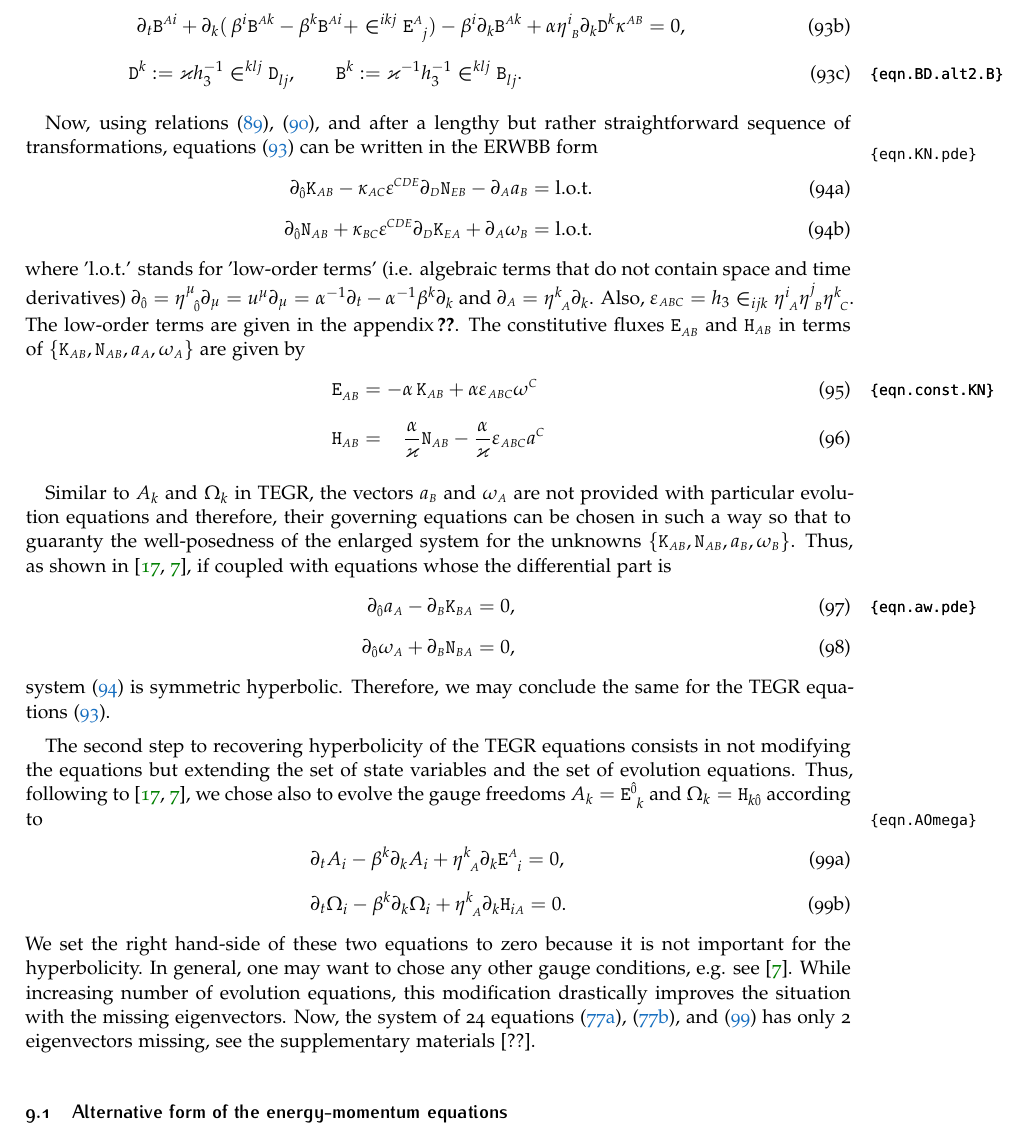
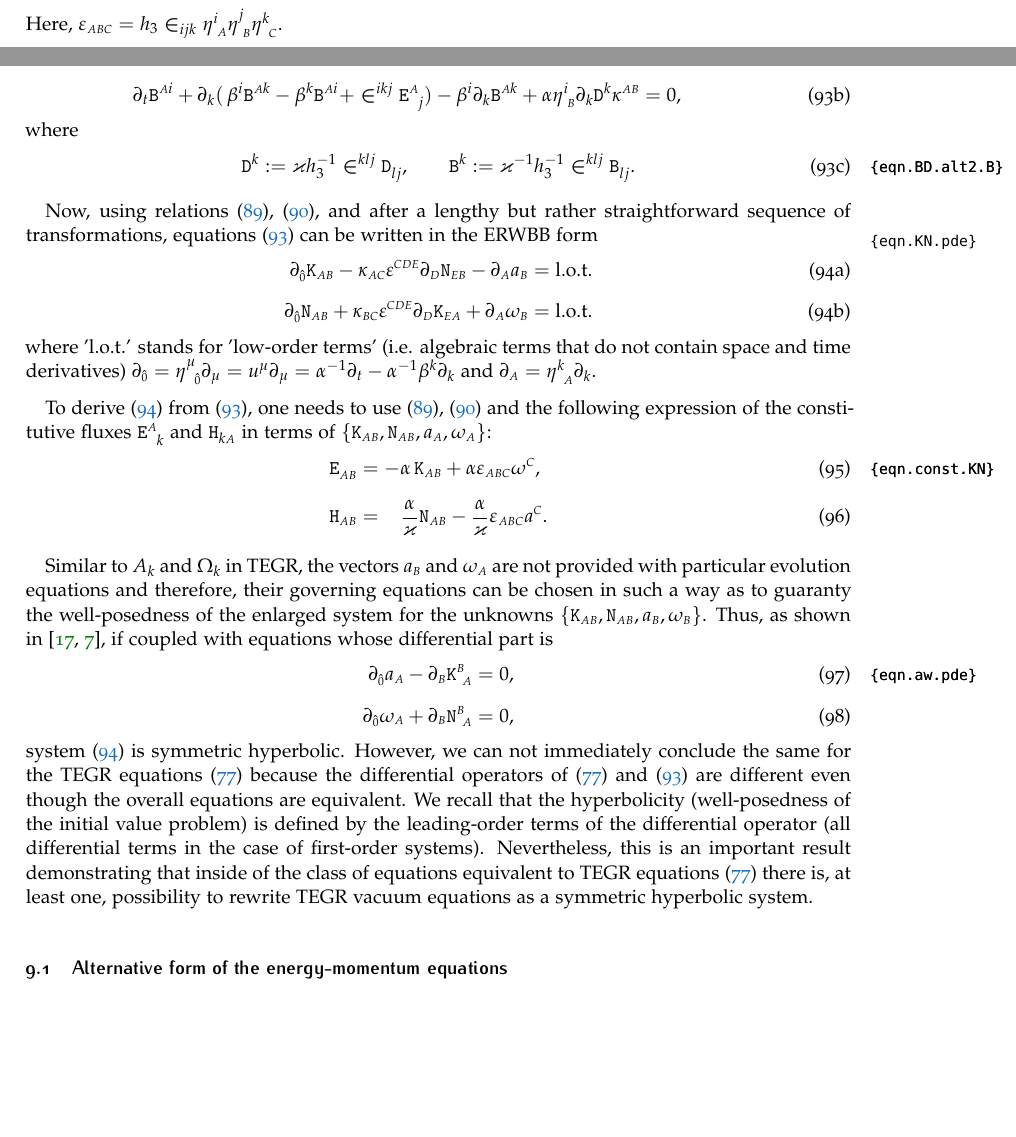
Before and after one commit to peshenator/comp_teleparallel, a LaTeX document (pure_tetrad.tex): part of page 17 of 28 before the commit and two parts of pages 15 and 17 of 28 after it, the two joined at a grey line, cut so that both start at the same text, the shorter picture padded with empty space. Compiled offline with pdfLaTeX.

Commit message:
imporved sym. hyperb. section

```diff
--- a/pure_tetrad.tex
+++ b/pure_tetrad.tex
@@ -107,15 +107,16 @@ BCOR5mm, % Binding correction
 \newcommand{\aD}[2]{\mathcal{D}_{\phantom{#2}#1}^{#2}}	%Torsion decomposition, analog of
 \newcommand{\Dfin}[2]{\mathtt{D}_{\phantom{#2}#1}^{#2}}	%Torsion decomposition, analog of
 \newcommand{\Hfin}[2]{\mathtt{H}_{#2#1}}	%Torsion decomposition, analog of
+\newcommand{\Hfinnmix}[2]{\hat{\mathtt{H}}^{#2}_{\ #1}}	%Torsion decomposition, analog of
 \newcommand{\Efin}[2]{\mathtt{E}^{#1}_{\phantom{#1}#2}}	%Torsion decomposition, analog of
 \newcommand{\Ufin}{\mathtt{U}}
 \newcommand{\Hfinn}[2]{\hat{\mathtt{H}}_{{#2}{#1}}}	%Torsion decomposition, analog of
 \newcommand{\Efinn}[2]{\hat{\mathtt{E}}^{#1}_{\ #2}}	%Torsion decomposition, analog of
 \newcommand{\Kbuch}[2]{\mathtt{K}_{{#1}{#2}}}	%Torsion decomposition, analog of
-\newcommand{\Nbuch}[2]{\mathtt{N}_{#1}^{\ #2}}	%Torsion decomposition, analog of
+\newcommand{\Nbuch}[2]{\mathtt{N}_{#1}^{\ \,#2}}	%Torsion decomposition, analog of
 \newcommand{\Nbuchdown}[2]{\mathtt{N}_{#1#2}}	%Torsion decomposition, analog of
 \newcommand{\Kbuchmix}[2]{\mathtt{K}^{#1}_{\ #2}}	%Torsion decomposition, analog of
-
+\newcommand{\Nbuchmix}[2]{\mathtt{N}^{#1}_{\ #2}}	%Torsion decomposition, analog of
 %%%Electric
 %field
 \newcommand{\BT}[2]{B^{#1#2}}	%Torsion decomposition, analog of Magnetic field
@@ -2075,3 +2075,6 @@ and
+\end{equation}
+Here, $ \LCtens_{\sA\sB\sC} =
+\detTetr_3 \LCsymb_{ijk}\itetr{i}{\sA}\itetr{j}{\sB}\itetr{k}{\sC} $.
 
 It can be shown that the following relations between the \ERWBB\ and TEGR state variables hold
 \begin{subequations}\label{eqn.Buchman.TEGR.KN}
@@ -2224,7 +2227,10 @@ tensor $
 		&
 		+\lapse\itetr{i}{\sB}\pd{k}\Dfin{}{k}
 		 \MG{\sA\sB}
-		= 0,\\[2mm]
+		= 0,
+	\end{align}
+where
+	\begin{align}
 		\label{eqn.BD.alt2.B}
 		\Dfin{}{k} := \varkappa\detTetr_3^{-1} \LCsymb^{klj} \Dfin{lj}{},
 		\qquad
@@ -2254,55 +2260,63 @@ where 'l.o.t.' stands for 'low-order terms' (i.e. algebraic terms that do not co
 time
 derivatives) $ \pd{\indalg{0}} = \itetr{\mu}{\indalg{0}}\pd{\mu} = u^\mu\pd{\mu} =
 \lapse^{-1}\pd{t} -
-\lapse^{-1}\shift{k}\pd{k}$ and $ \pd{\sA} = \itetr{k}{\sA}\pd{k} $. Also, $ \LCtens_{\sA\sB\sC} =
-\detTetr_3 \LCsymb_{ijk}\itetr{i}{\sA}\itetr{j}{\sB}\itetr{k}{\sC} $. The low-order terms are given
-in the appendix\,\ref{}.
-The constitutive fluxes $ \Efin{}{\sA\sB} $ and $ \Hfin{\sB}{\sA} $ in terms of $
-\{\Kbuch{\sA}{\sB},\Nbuchdown{\sA}{\sB},a_{\sA},\omega_{\sA}\} $ are given by
+\lapse^{-1}\shift{k}\pd{k}$ and $ \pd{\sA} = \itetr{k}{\sA}\pd{k} $.
+%The low-order terms are given in the appendix\,\ref{}.
+
+To derive \eqref{eqn.KN.pde} from \eqref{eqn.BD.alt2}, one needs to use
+\eqref{eqn.Buchman.TEGR.KN}, \eqref{eqn.Buchman.TEGR.AW} and the following expression of the
+constitutive fluxes $ \Efin{\sA}{k} $ and $ \Hfin{\sA}{k} $ in terms of $
+\{\Kbuch{\sA}{\sB},\Nbuchdown{\sA}{\sB},a_{\sA},\omega_{\sA}\} $:
 \begin{align}\label{eqn.const.KN}
 	\Efin{}{\sA\sB} &=
 	- \lapse \,\Kbuch{\sA}{\sB}
-	+ \lapse \LCtens_{\sA\sB\sC} \omega^\sC
+	+ \lapse \LCtens_{\sA\sB\sC} \omega^\sC ,
 	\\[2mm]
 	\Hfin{\sB}{\sA} &=
 	\phantom{-}\frac{\lapse}{\varkappa} \Nbuchdown{\sA}{\sB}
 	- \frac{\lapse}{\varkappa}
-	\LCtens_{\sA\sB\sC} a^\sC
+	\LCtens_{\sA\sB\sC} a^\sC .
 \end{align}
 
 Similar to $ A_k $ and $ \Omega_k $ in TEGR, the vectors $ a_{\sB} $ and $ \omega_{\sA} $ are not
 provided with particular evolution equations and therefore, their governing equations can be chosen
-in such a way so that to guaranty the well-posedness of the enlarged system for the unknowns $
+in such a way as to guaranty the well-posedness of the enlarged system for the unknowns $
 \{\Kbuch{\sA}{\sB},\Nbuchdown{\sA}{\sB},a_\sB,\omega_\sB \}$. Thus, as shown in
-\cite{Estabrook1997,Buchman2003}, if coupled with equations whose the differential part is
+\cite{Estabrook1997,Buchman2003}, if coupled with equations whose differential part is
 \begin{align}\label{eqn.aw.pde}
-	\pd{\indalg{0}} a_\sA - \pd{\sB} \Kbuch{\sB}{\sA} &= 0,
+	\pd{\indalg{0}} a_\sA - \pd{\sB} \Kbuchmix{\sB}{\sA} &= 0,
 	\\[2mm]
-	\pd{\indalg{0}} \omega_\sA + \pd{\sB} \Nbuchdown{\sB}{\sA} &= 0,
+	\pd{\indalg{0}} \omega_\sA + \pd{\sB} \Nbuchmix{\sB}{\sA} &= 0,
 \end{align}
-system \eqref{eqn.KN.pde} is symmetric hyperbolic.
-Therefore, we may conclude the same for the TEGR equations \eqref{eqn.BD.alt2}.
-
-The second step to recovering hyperbolicity of the TEGR equations consists in not modifying the
-equations but extending the set of state variables and the set of evolution equations.
-Thus, following to \cite{Estabrook1997,Buchman2003}, we chose also to evolve the gauge freedoms $
-A_k =
-\Efin{\indalg{0}}{k} $ and $ \Omega_k = \Hfin{\indalg{0}}{k} $ according to
-\begin{subequations}\label{eqn.AOmega}
-	\begin{align}
-		&\pd{t}A_i - \shift{k}\pd{k}A_i + \itetr{k}{\sA} \pd{k} \Efin{\sA}{i} = 0,
-		\\[2mm]
-		&\pd{t}\Omega_i -\shift{k}\pd{k}\Omega_i + \itetr{k}{\sA} \pd{k} \Hfin{\sA}{i} = 0.
-	\end{align}
-\end{subequations}
-We set the right hand-side of these two equations to zero because it is not important for the
-hyperbolicity. In general, one may want to chose any other gauge conditions, e.g. see
-\cite{Buchman2003}. While increasing number of evolution equations, this modification
-drastically
-improves the situation with the missing eigenvectors. Now, the system of 24 equations
-\eqref{eqn.3+1.D},
-\eqref{eqn.3+1.B}, and \eqref{eqn.AOmega} has only 2 eigenvectors missing, see the supplementary
-materials [??].
+system \eqref{eqn.KN.pde} is symmetric hyperbolic. However, we can not immediately conclude
+the same for the TEGR equations \eqref{eqn.3+1.summary} because the differential operators of
+\eqref{eqn.3+1.summary} and \eqref{eqn.BD.alt2} are different even though the overall equations are
+equivalent. We recall that the hyperbolicity (well-posedness of the initial value problem) is
+defined by the leading-order terms of the differential operator (all differential terms in the case
+of first-order systems). Nevertheless, this is an important result demonstrating that inside of the
+class of equations equivalent to TEGR equations \eqref{eqn.3+1.summary} there is, at least one,
+possibility to rewrite TEGR vacuum equations as a symmetric hyperbolic system.
+
+%The second step to recovering hyperbolicity of the TEGR equations consists in not modifying the
+%equations but extending the set of state variables and the set of evolution equations.
+%Thus, following to \cite{Estabrook1997,Buchman2003}, we chose also to evolve the gauge freedoms $
+%A_k =
+%\Efin{\indalg{0}}{k} $ and $ \Omega_k = \Hfin{\indalg{0}}{k} $ according to
+%\begin{subequations}\label{eqn.AOmega}
+%	\begin{align}
+%		&\pd{\indalg{0}}A_i      - \pd{k} \Efinn{k}{i} = 0,
+%		\\[2mm]
+%		&\pd{\indalg{0}}\Omega_i + \pd{k} \Hfinnmix{i}{k} = 0.
+%	\end{align}
+%\end{subequations}
+%We set the right hand-side of these two equations to zero because it is not important for the
+%hyperbolicity. In general, one may want to chose any other gauge conditions, e.g. see
+%\cite{Buchman2003}. While increasing number of evolution equations, this modification
+%drastically
+%improves the situation with the missing eigenvectors. Now, the system of 24 equations
+%\eqref{eqn.3+1.D},
+%\eqref{eqn.3+1.B}, and \eqref{eqn.AOmega} has only 2 eigenvectors missing, see the supplementary
+%materials [??].
 
 \subsection{Alternative form of the energy-momentum equations}
 
```
Also changed, not shown: pure_tetrad.tex (5 more changed lines).
